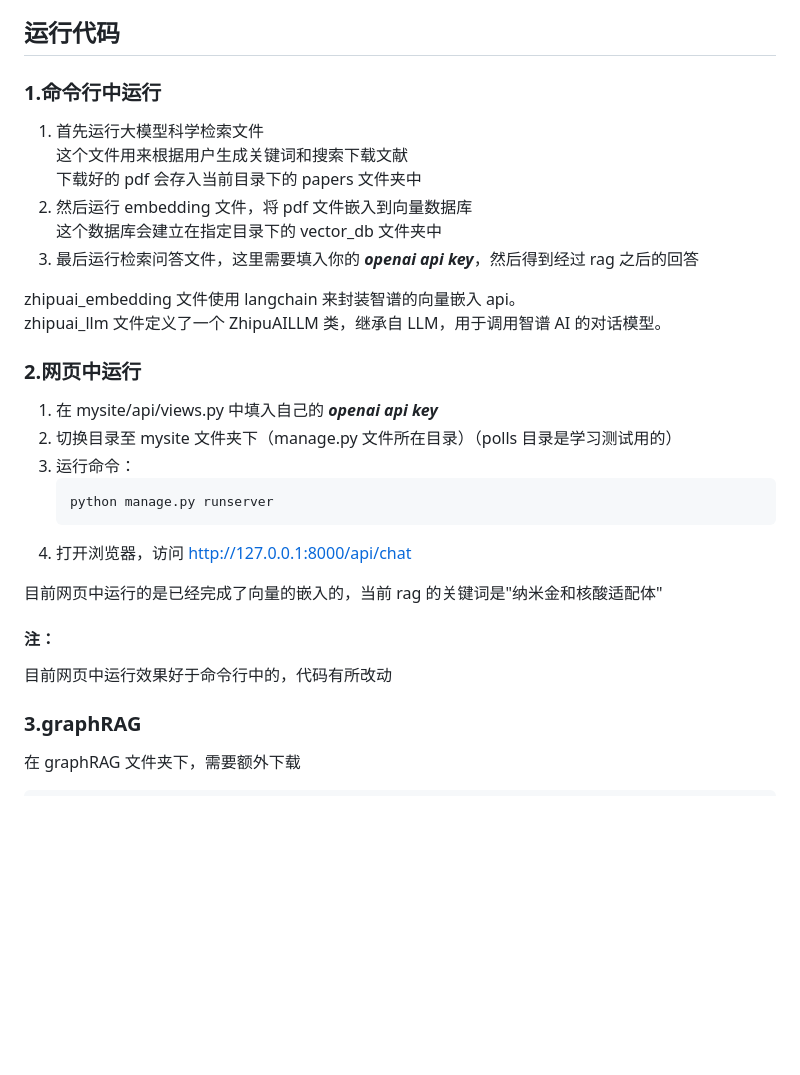
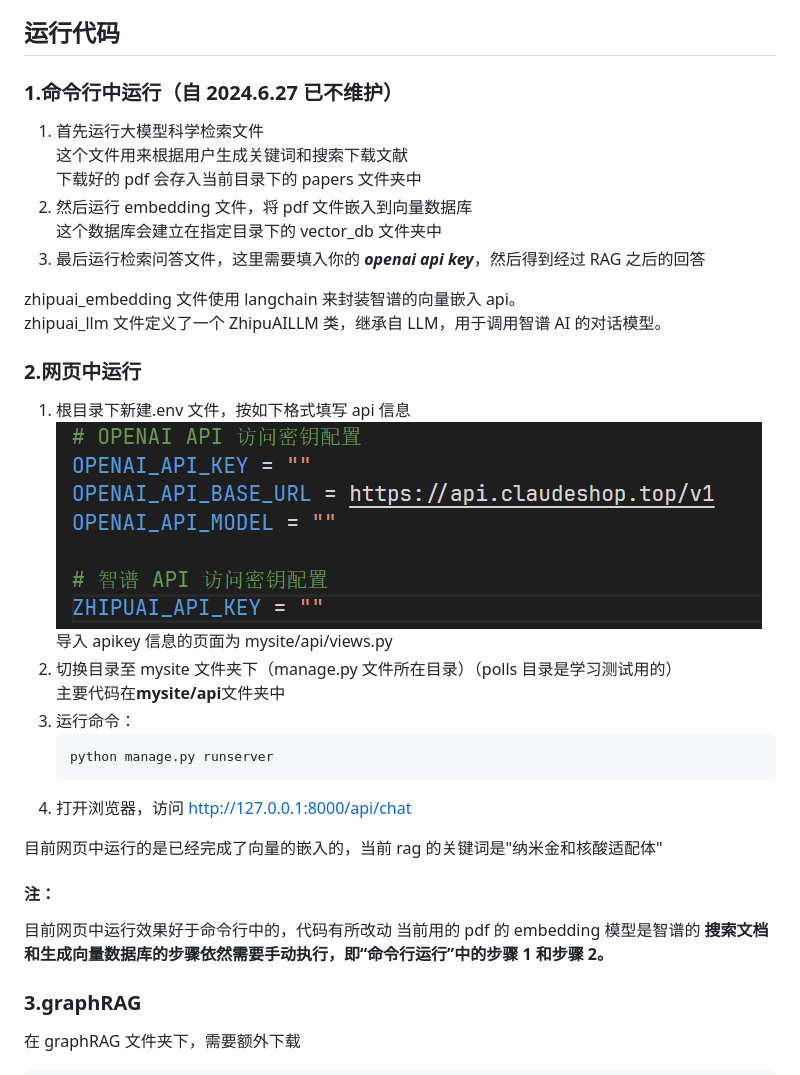
Before and after one commit to buptsdz/llm-rag, a Markdown page: README.md, the part around the change. Drawn GitHub-style; pictures changed too: envimage.png (added); blank space fills up the shorter version.

Commit message:
修改readme和apikey参数配置方式

````diff
--- a/README.md
+++ b/README.md
@@ -27,22 +27,25 @@ vscode + python 插件
 
 ## 运行代码
 
-### 1.命令行中运行
+### 1.命令行中运行（自 2024.6.27 已不维护）
 
 1. 首先运行大模型科学检索文件
    这个文件用来根据用户生成关键词和搜索下载文献
    下载好的 pdf 会存入当前目录下的 papers 文件夹中
 2. 然后运行 embedding 文件，将 pdf 文件嵌入到向量数据库
    这个数据库会建立在指定目录下的 vector_db 文件夹中
-3. 最后运行检索问答文件，这里需要填入你的 **_openai api key_**，然后得到经过 rag 之后的回答
+3. 最后运行检索问答文件，这里需要填入你的 **_openai api key_**，然后得到经过 RAG 之后的回答
 
 zhipuai_embedding 文件使用 langchain 来封装智谱的向量嵌入 api。
 zhipuai_llm 文件定义了一个 ZhipuAILLM 类，继承自 LLM，用于调用智谱 AI 的对话模型。
 
 ### 2.网页中运行
 
-1. 在 mysite/api/views.py 中填入自己的 **_openai api key_**
+1. 根目录下新建.env 文件，按如下格式填写 api 信息
+   ![alt text](envimage.png)
+   导入 apikey 信息的页面为 mysite/api/views.py
 2. 切换目录至 mysite 文件夹下（manage.py 文件所在目录）（polls 目录是学习测试用的）
+   主要代码在**mysite/api**文件夹中
 3. 运行命令：
    ```
    python manage.py runserver
@@ -54,6 +57,8 @@ zhipuai_llm 文件定义了一个 ZhipuAILLM 类，继承自 LLM，用于调用
 #### 注：
 
 目前网页中运行效果好于命令行中的，代码有所改动
+当前用的 pdf 的 embedding 模型是智谱的
+**搜索文档和生成向量数据库的步骤依然需要手动执行，即“命令行运行”中的步骤 1 和步骤 2。**
 
 ### 3.graphRAG
 
````
Also changed, not shown: 2 other files.
